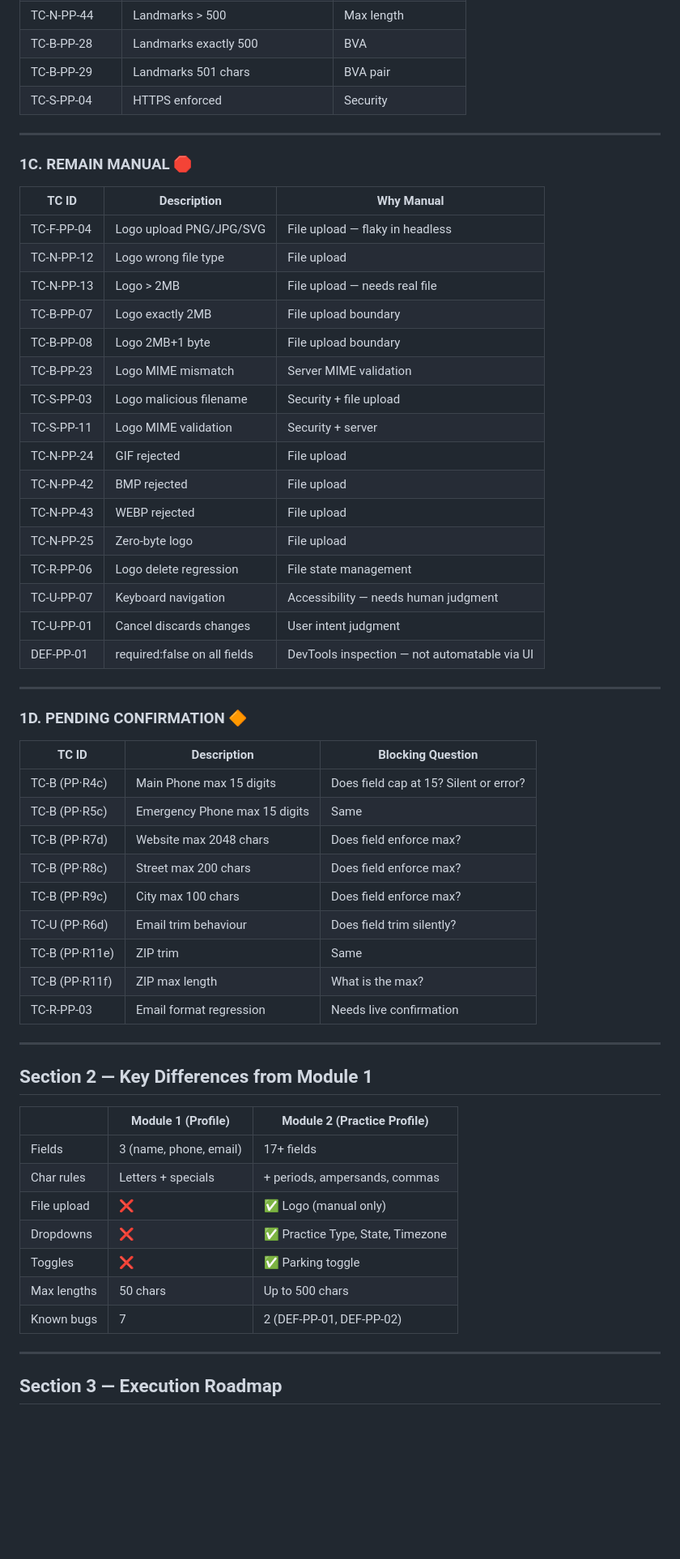
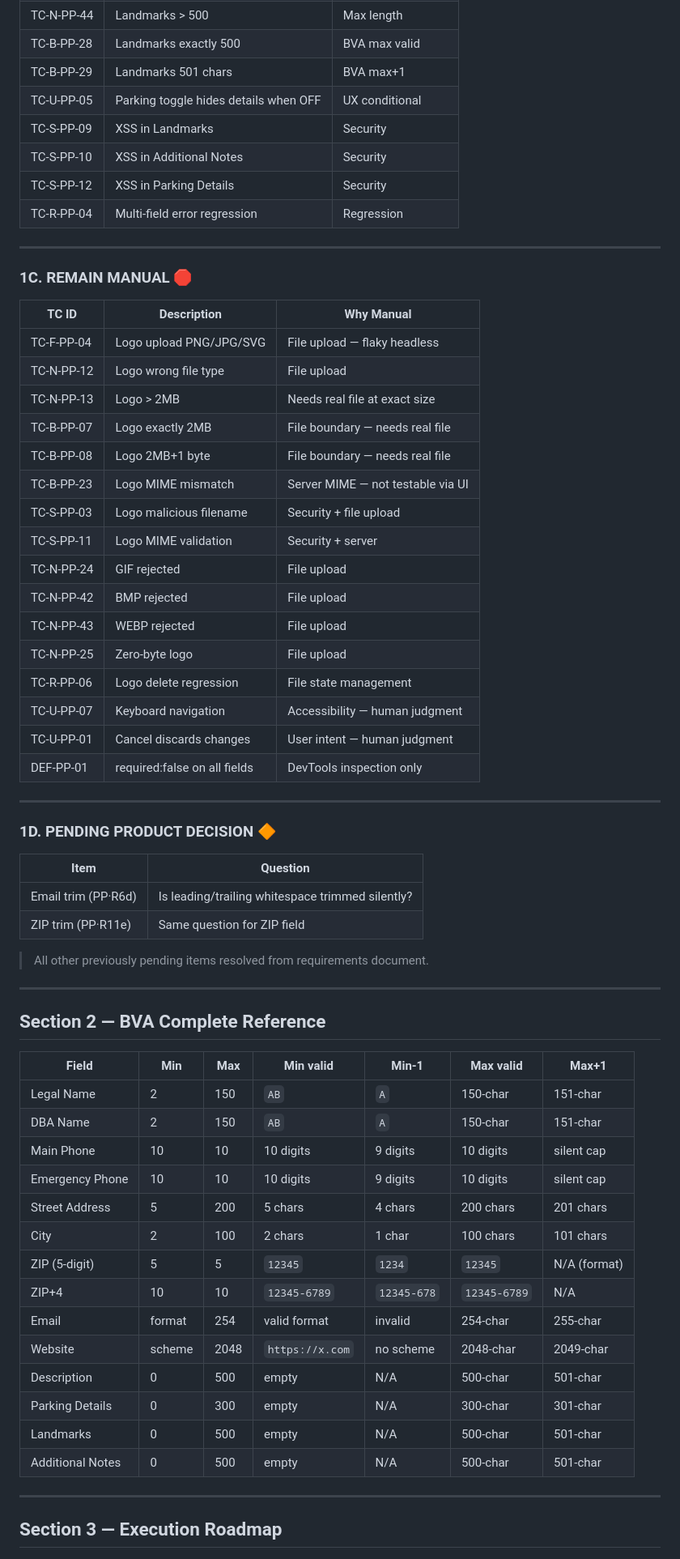
Before and after one commit to ReemAlsibakhi/dental_base_ai_E2E_testing, a Markdown page: Practice_Profile_Automation_Decision_Report.md, the part around one of its changes. Shown at 81% size. GitHub-like rendering; blank space fills up the shorter version.

```diff
--- a/Practice_Profile_Automation_Decision_Report.md
+++ b/Practice_Profile_Automation_Decision_Report.md
@@ -153,7 +216,11 @@
 | TC-N-PP-44 | Landmarks > 500 | Max length |
-| TC-B-PP-28 | Landmarks exactly 500 | BVA |
-| TC-B-PP-29 | Landmarks 501 chars | BVA pair |
-| TC-S-PP-04 | HTTPS enforced | Security |
+| TC-B-PP-28 | Landmarks exactly 500 | BVA max valid |
+| TC-B-PP-29 | Landmarks 501 chars | BVA max+1 |
+| TC-U-PP-05 | Parking toggle hides details when OFF | UX conditional |
+| TC-S-PP-09 | XSS in Landmarks | Security |
+| TC-S-PP-10 | XSS in Additional Notes | Security |
+| TC-S-PP-12 | XSS in Parking Details | Security |
+| TC-R-PP-04 | Multi-field error regression | Regression |
 
 ---
 
@@ -161,12 +228,12 @@
 
 | TC ID | Description | Why Manual |
 |-------|-------------|-----------|
-| TC-F-PP-04 | Logo upload PNG/JPG/SVG | File upload — flaky in headless |
+| TC-F-PP-04 | Logo upload PNG/JPG/SVG | File upload — flaky headless |
 | TC-N-PP-12 | Logo wrong file type | File upload |
-| TC-N-PP-13 | Logo > 2MB | File upload — needs real file |
-| TC-B-PP-07 | Logo exactly 2MB | File upload boundary |
-| TC-B-PP-08 | Logo 2MB+1 byte | File upload boundary |
-| TC-B-PP-23 | Logo MIME mismatch | Server MIME validation |
+| TC-N-PP-13 | Logo > 2MB | Needs real file at exact size |
+| TC-B-PP-07 | Logo exactly 2MB | File boundary — needs real file |
+| TC-B-PP-08 | Logo 2MB+1 byte | File boundary — needs real file |
+| TC-B-PP-23 | Logo MIME mismatch | Server MIME — not testable via UI |
 | TC-S-PP-03 | Logo malicious filename | Security + file upload |
 | TC-S-PP-11 | Logo MIME validation | Security + server |
 | TC-N-PP-24 | GIF rejected | File upload |
@@ -174,39 +241,41 @@
 | TC-N-PP-43 | WEBP rejected | File upload |
 | TC-N-PP-25 | Zero-byte logo | File upload |
 | TC-R-PP-06 | Logo delete regression | File state management |
-| TC-U-PP-07 | Keyboard navigation | Accessibility — needs human judgment |
-| TC-U-PP-01 | Cancel discards changes | User intent judgment |
-| DEF-PP-01 | required:false on all fields | DevTools inspection — not automatable via UI |
+| TC-U-PP-07 | Keyboard navigation | Accessibility — human judgment |
+| TC-U-PP-01 | Cancel discards changes | User intent — human judgment |
+| DEF-PP-01 | required:false on all fields | DevTools inspection only |
 
 ---
 
-### 1D. PENDING CONFIRMATION 🔶
+### 1D. PENDING PRODUCT DECISION 🔶
 
-| TC ID | Description | Blocking Question |
-|-------|-------------|-------------------|
-| TC-B (PP·R4c) | Main Phone max 15 digits | Does field cap at 15? Silent or error? |
-| TC-B (PP·R5c) | Emergency Phone max 15 digits | Same |
-| TC-B (PP·R7d) | Website max 2048 chars | Does field enforce max? |
-| TC-B (PP·R8c) | Street max 200 chars | Does field enforce max? |
-| TC-B (PP·R9c) | City max 100 chars | Does field enforce max? |
-| TC-U (PP·R6d) | Email trim behaviour | Does field trim silently? |
-| TC-B (PP·R11e) | ZIP trim | Same |
-| TC-B (PP·R11f) | ZIP max length | What is the max? |
-| TC-R-PP-03 | Email format regression | Needs live confirmation |
+| Item | Question |
+|------|----------|
+| Email trim (PP·R6d) | Is leading/trailing whitespace trimmed silently? |
+| ZIP trim (PP·R11e) | Same question for ZIP field |
+
+> All other previously pending items resolved from requirements document.
 
 ---
 
-## Section 2 — Key Differences from Module 1
+## Section 2 — BVA Complete Reference
 
-| | Module 1 (Profile) | Module 2 (Practice Profile) |
-|--|--|--|
-| Fields | 3 (name, phone, email) | 17+ fields |
-| Char rules | Letters + specials | + periods, ampersands, commas |
-| File upload | ❌ | ✅ Logo (manual only) |
-| Dropdowns | ❌ | ✅ Practice Type, State, Timezone |
-| Toggles | ❌ | ✅ Parking toggle |
-| Max lengths | 50 chars | Up to 500 chars |
-| Known bugs | 7 | 2 (DEF-PP-01, DEF-PP-02) |
+| Field | Min | Max | Min valid | Min-1 | Max valid | Max+1 |
+|-------|-----|-----|-----------|-------|-----------|-------|
+| Legal Name | 2 | 150 | `AB` | `A` | 150-char | 151-char |
+| DBA Name | 2 | 150 | `AB` | `A` | 150-char | 151-char |
+| Main Phone | 10 | 10 | 10 digits | 9 digits | 10 digits | silent cap |
+| Emergency Phone | 10 | 10 | 10 digits | 9 digits | 10 digits | silent cap |
+| Street Address | 5 | 200 | 5 chars | 4 chars | 200 chars | 201 chars |
+| City | 2 | 100 | 2 chars | 1 char | 100 chars | 101 chars |
+| ZIP (5-digit) | 5 | 5 | `12345` | `1234` | `12345` | N/A (format) |
+| ZIP+4 | 10 | 10 | `12345-6789` | `12345-678` | `12345-6789` | N/A |
+| Email | format | 254 | valid format | invalid | 254-char | 255-char |
+| Website | scheme | 2048 | `https://x.com` | no scheme | 2048-char | 2049-char |
+| Description | 0 | 500 | empty | N/A | 500-char | 501-char |
+| Parking Details | 0 | 300 | empty | N/A | 300-char | 301-char |
+| Landmarks | 0 | 500 | empty | N/A | 500-char | 501-char |
+| Additional Notes | 0 | 500 | empty | N/A | 500-char | 501-char |
 
 ---
 
```
Also changed, not shown: other parts of Practice_Profile_Automation_Decision_Report.md (+189 -125 lines).
